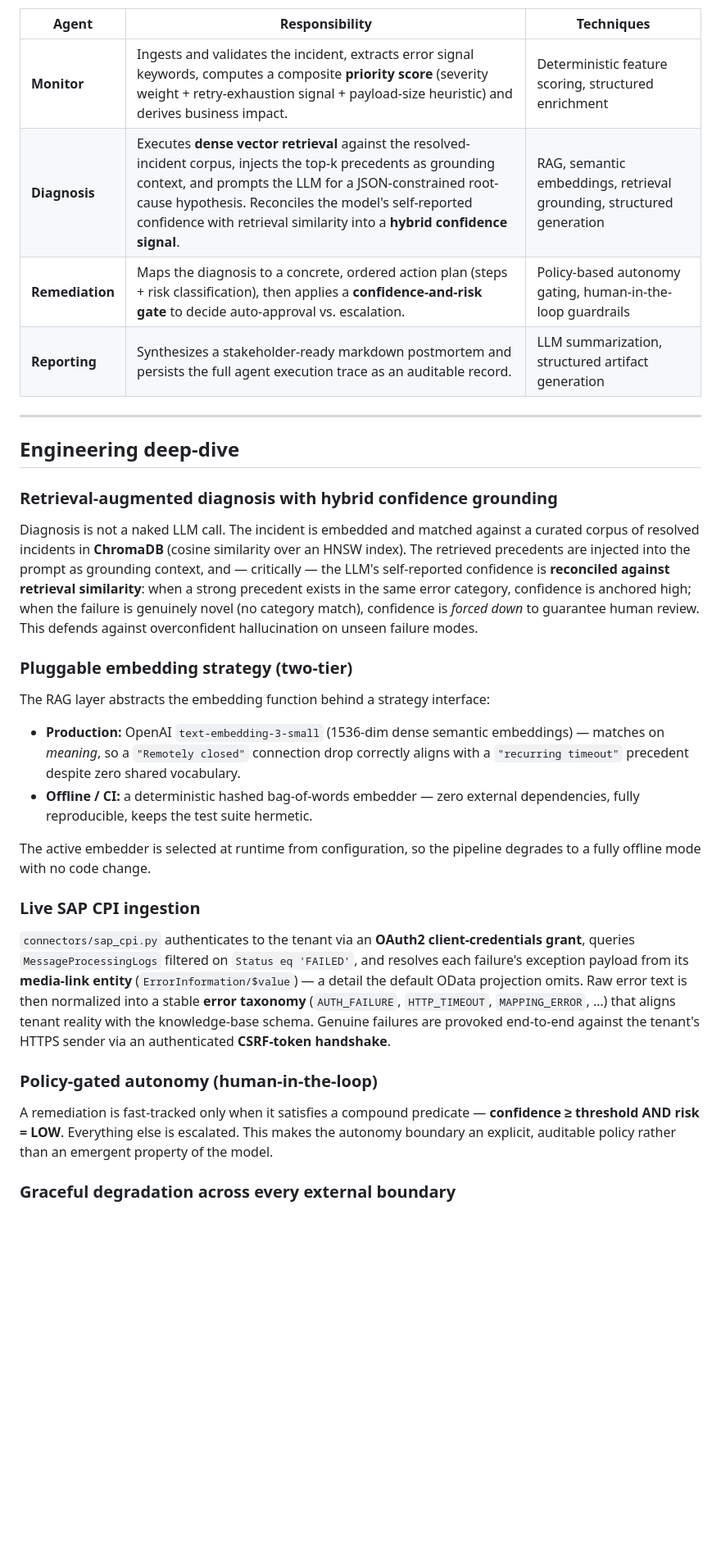
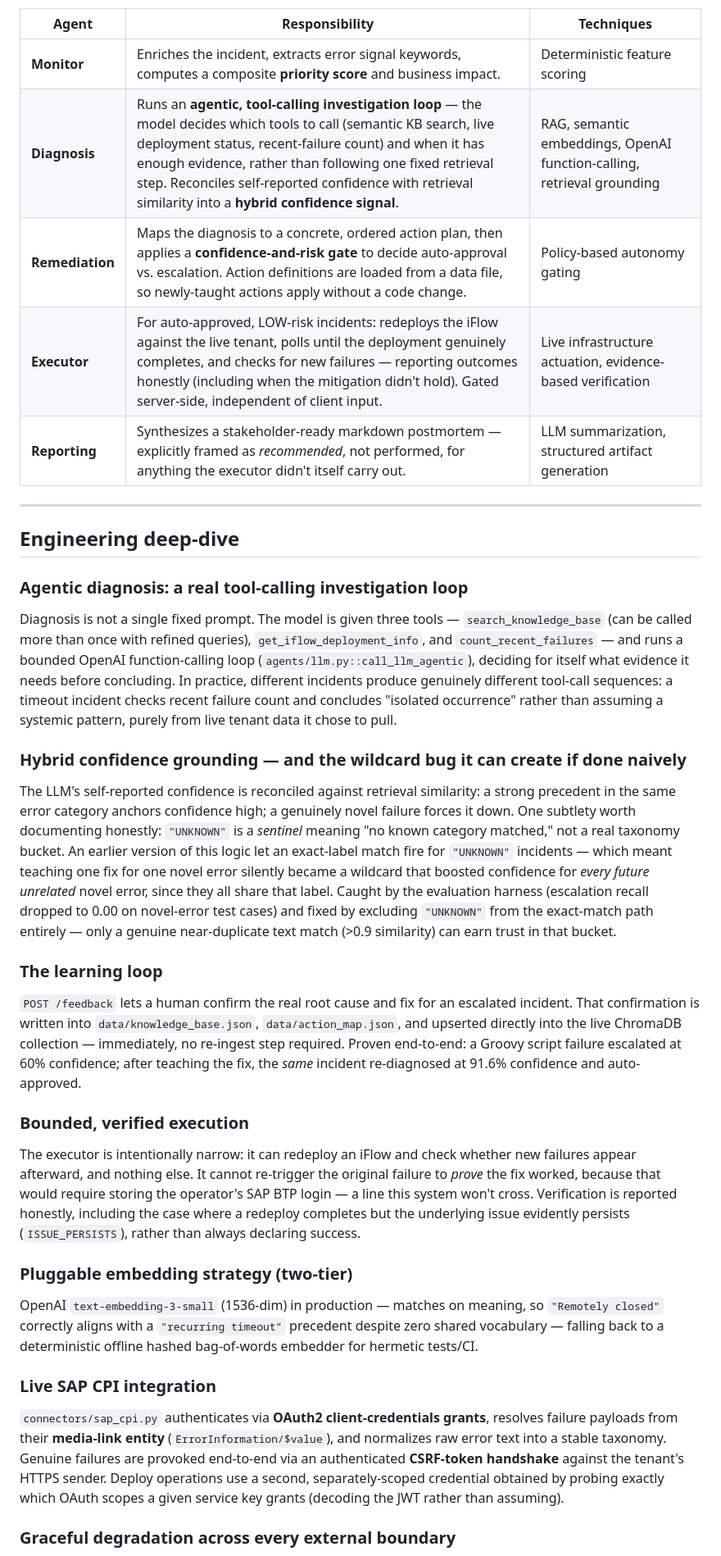
Before and after one commit to Venkyyy98/sap-multiagent-incident-resolver, a Markdown page: README.md, the part around one of its changes. Shown at 82% size. Rendered like a GitHub page; blank space fills up the shorter version.

```diff
--- a/README.md
+++ b/README.md
@@ -49,29 +57,32 @@ The pipeline is a compiled `StateGraph` over a typed shared state (`IncidentStat
 
 | Agent | Responsibility | Techniques |
 |---|---|---|
-| **Monitor** | Ingests and validates the incident, extracts error signal keywords, computes a composite **priority score** (severity weight + retry-exhaustion signal + payload-size heuristic) and derives business impact. | Deterministic feature scoring, structured enrichment |
-| **Diagnosis** | Executes **dense vector retrieval** against the resolved-incident corpus, injects the top-k precedents as grounding context, and prompts the LLM for a JSON-constrained root-cause hypothesis. Reconciles the model's self-reported confidence with retrieval similarity into a **hybrid confidence signal**. | RAG, semantic embeddings, retrieval grounding, structured generation |
-| **Remediation** | Maps the diagnosis to a concrete, ordered action plan (steps + risk classification), then applies a **confidence-and-risk gate** to decide auto-approval vs. escalation. | Policy-based autonomy gating, human-in-the-loop guardrails |
-| **Reporting** | Synthesizes a stakeholder-ready markdown postmortem and persists the full agent execution trace as an auditable record. | LLM summarization, structured artifact generation |
+| **Monitor** | Enriches the incident, extracts error signal keywords, computes a composite **priority score** and business impact. | Deterministic feature scoring |
+| **Diagnosis** | Runs an **agentic, tool-calling investigation loop** — the model decides which tools to call (semantic KB search, live deployment status, recent-failure count) and when it has enough evidence, rather than following one fixed retrieval step. Reconciles self-reported confidence with retrieval similarity into a **hybrid confidence signal**. | RAG, semantic embeddings, OpenAI function-calling, retrieval grounding |
+| **Remediation** | Maps the diagnosis to a concrete, ordered action plan, then applies a **confidence-and-risk gate** to decide auto-approval vs. escalation. Action definitions are loaded from a data file, so newly-taught actions apply without a code change. | Policy-based autonomy gating |
+| **Executor** | For auto-approved, LOW-risk incidents: redeploys the iFlow against the live tenant, polls until the deployment genuinely completes, and checks for new failures — reporting outcomes honestly (including when the mitigation didn't hold). Gated server-side, independent of client input. | Live infrastructure actuation, evidence-based verification |
+| **Reporting** | Synthesizes a stakeholder-ready markdown postmortem — explicitly framed as *recommended*, not performed, for anything the executor didn't itself carry out. | LLM summarization, structured artifact generation |
 
 ---
 
 ## Engineering deep-dive
 
-### Retrieval-augmented diagnosis with hybrid confidence grounding
-Diagnosis is not a naked LLM call. The incident is embedded and matched against a curated corpus of resolved incidents in **ChromaDB** (cosine similarity over an HNSW index). The retrieved precedents are injected into the prompt as grounding context, and — critically — the LLM's self-reported confidence is **reconciled against retrieval similarity**: when a strong precedent exists in the same error category, confidence is anchored high; when the failure is genuinely novel (no category match), confidence is *forced down* to guarantee human review. This defends against overconfident hallucination on unseen failure modes.
+### Agentic diagnosis: a real tool-calling investigation loop
+Diagnosis is not a single fixed prompt. The model is given three tools — `search_knowledge_base` (can be called more than once with refined queries), `get_iflow_deployment_info`, and `count_recent_failures` — and runs a bounded OpenAI function-calling loop (`agents/llm.py::call_llm_agentic`), deciding for itself what evidence it needs before concluding. In practice, different incidents produce genuinely different tool-call sequences: a timeout incident checks recent failure count and concludes "isolated occurrence" rather than assuming a systemic pattern, purely from live tenant data it chose to pull.
+
+### Hybrid confidence grounding — and the wildcard bug it can create if done naively
+The LLM's self-reported confidence is reconciled against retrieval similarity: a strong precedent in the same error category anchors confidence high; a genuinely novel failure forces it down. One subtlety worth documenting honestly: `"UNKNOWN"` is a *sentinel* meaning "no known category matched," not a real taxonomy bucket. An earlier version of this logic let an exact-label match fire for `"UNKNOWN"` incidents — which meant teaching one fix for one novel error silently became a wildcard that boosted confidence for *every future unrelated* novel error, since they all share that label. Caught by the evaluation harness (escalation recall dropped to 0.00 on novel-error test cases) and fixed by excluding `"UNKNOWN"` from the exact-match path entirely — only a genuine near-duplicate text match (>0.9 similarity) can earn trust in that bucket.
+
+### The learning loop
+`POST /feedback` lets a human confirm the real root cause and fix for an escalated incident. That confirmation is written into `data/knowledge_base.json`, `data/action_map.json`, and upserted directly into the live ChromaDB collection — immediately, no re-ingest step required. Proven end-to-end: a Groovy script failure escalated at 60% confidence; after teaching the fix, the *same* incident re-diagnosed at 91.6% confidence and auto-approved.
+
+### Bounded, verified execution
+The executor is intentionally narrow: it can redeploy an iFlow and check whether new failures appear afterward, and nothing else. It cannot re-trigger the original failure to *prove* the fix worked, because that would require storing the operator's SAP BTP login — a line this system won't cross. Verification is reported honestly, including the case where a redeploy completes but the underlying issue evidently persists (`ISSUE_PERSISTS`), rather than always declaring success.
 
 ### Pluggable embedding strategy (two-tier)
-The RAG layer abstracts the embedding function behind a strategy interface:
-- **Production:** OpenAI `text-embedding-3-small` (1536-dim dense semantic embeddings) — matches on *meaning*, so a `"Remotely closed"` connection drop correctly aligns with a `"recurring timeout"` precedent despite zero shared vocabulary.
-- **Offline / CI:** a deterministic hashed bag-of-words embedder — zero external dependencies, fully reproducible, keeps the test suite hermetic.
+OpenAI `text-embedding-3-small` (1536-dim) in production — matches on meaning, so `"Remotely closed"` correctly aligns with a `"recurring timeout"` precedent despite zero shared vocabulary — falling back to a deterministic offline hashed bag-of-words embedder for hermetic tests/CI.
 
-The active embedder is selected at runtime from configuration, so the pipeline degrades to a fully offline mode with no code change.
-
-### Live SAP CPI ingestion
-`connectors/sap_cpi.py` authenticates to the tenant via an **OAuth2 client-credentials grant**, queries `MessageProcessingLogs` filtered on `Status eq 'FAILED'`, and resolves each failure's exception payload from its **media-link entity** (`ErrorInformation/$value`) — a detail the default OData projection omits. Raw error text is then normalized into a stable **error taxonomy** (`AUTH_FAILURE`, `HTTP_TIMEOUT`, `MAPPING_ERROR`, …) that aligns tenant reality with the knowledge-base schema. Genuine failures are provoked end-to-end against the tenant's HTTPS sender via an authenticated **CSRF-token handshake**.
-
-### Policy-gated autonomy (human-in-the-loop)
-A remediation is fast-tracked only when it satisfies a compound predicate — **confidence ≥ threshold AND risk = LOW**. Everything else is escalated. This makes the autonomy boundary an explicit, auditable policy rather than an emergent property of the model.
+### Live SAP CPI integration
+`connectors/sap_cpi.py` authenticates via **OAuth2 client-credentials grants**, resolves failure payloads from their **media-link entity** (`ErrorInformation/$value`), and normalizes raw error text into a stable taxonomy. Genuine failures are provoked end-to-end via an authenticated **CSRF-token handshake** against the tenant's HTTPS sender. Deploy operations use a second, separately-scoped credential obtained by probing exactly which OAuth scopes a given service key grants (decoding the JWT rather than assuming).
 
 ### Graceful degradation across every external boundary
```
Also changed, not shown: other parts of README.md (+71 -39 lines).
